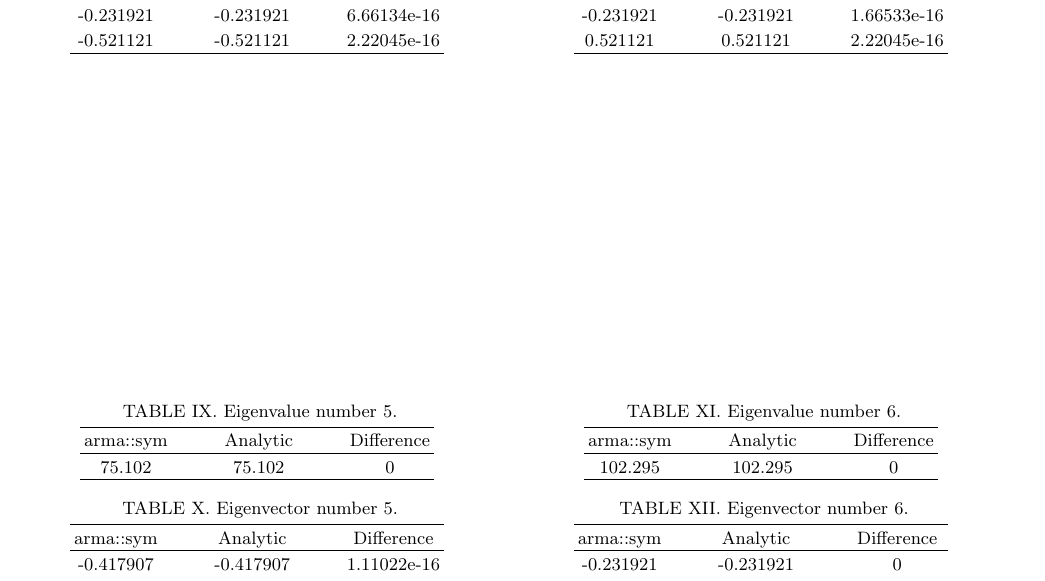
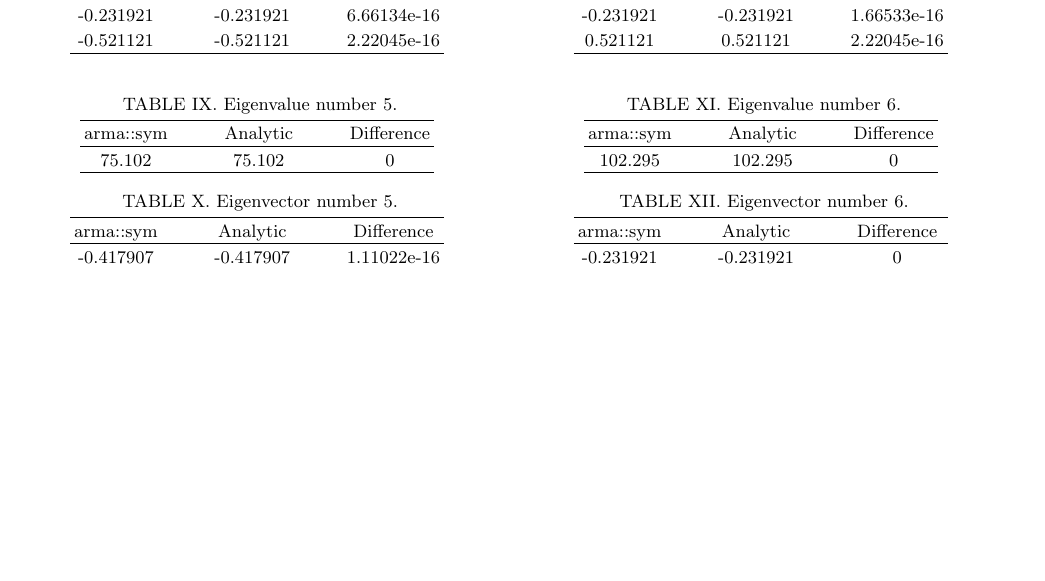
Before and after one commit to Jonaproitz/H21_Project_2_3150, a LaTeX paper (LaTeX/project_2.tex): part of page 2 of 2, cut so that both start at the same text, the shorter picture padded with empty space. Compiled offline with pdfLaTeX; a LaTeX package or settings file that is missing is left out.

Commit message:
Force problems after tables

```diff
--- a/LaTeX/project_2.tex
+++ b/LaTeX/project_2.tex
@@ -311,7 +311,7 @@
             \label{P3 eigenvec 6}
 
         \end{minipage}
-    \end{table}
+    \end{table}\newpage
 
 
 \section*{Problem 4.}
```
Also changed, not shown: LaTeX/project_2.pdf.
